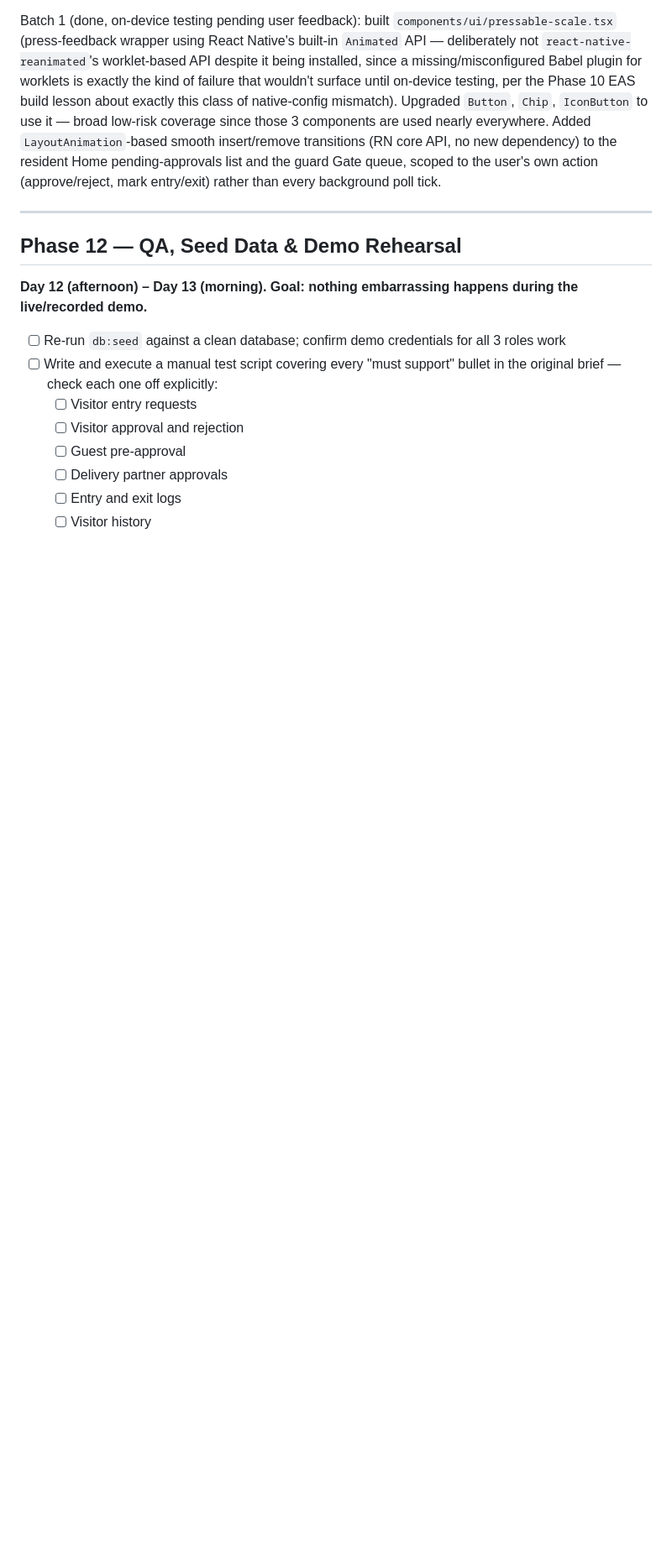
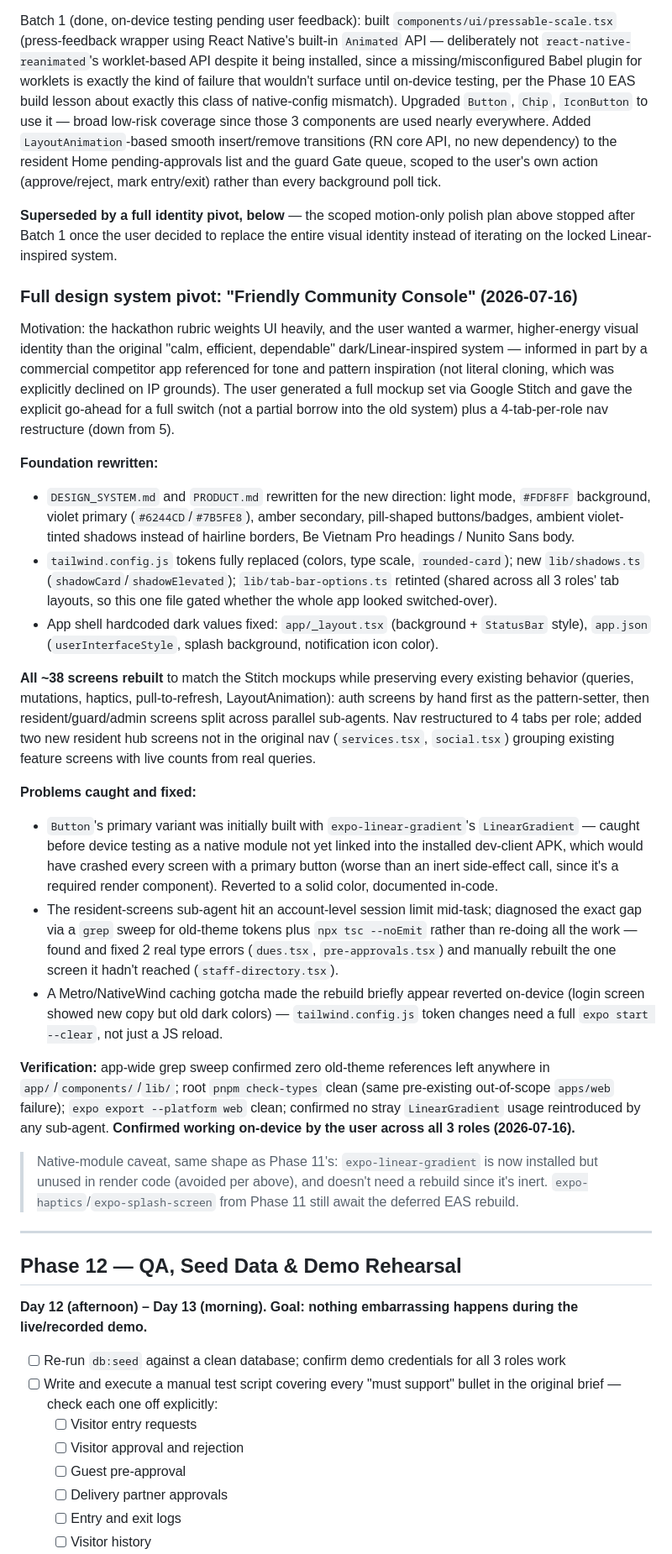
Before and after one commit to Agam00/PortL-App, a Markdown page: plan.md, the part around one of its changes. Shown at 84% size. GitHub-like rendering; blank space fills up the shorter version.

Commit message:
docs: record the full design-system pivot in plan.md
Documents the Friendly Community Console rebuild (Phase 11 addendum) --
motivation, what changed, problems caught (LinearGradient crash risk,
fork session-limit recovery, Metro cache bug), and on-device verification --
so the plan stays an accurate record of the app's actual history.

```diff
--- a/plan.md
+++ b/plan.md
@@ -410,6 +410,27 @@ All fixes verified: root `pnpm check-types` clean, `expo export --platform web`
 **Now in progress:** a scoped visual/motion polish pass (separate from the correctness fixes above), explicitly not a full 30-screen rewrite — batched and tested on-device between batches since there's no way to verify motion/visual changes without the user's eyes. Locked: color tokens, fonts, no-shadow rule. Fair game: spacing/rhythm, micro-interactions, motion, delight touches, information hierarchy. Priority order per user's choice: visitor-approval flow (the stated headline feature) first, then resident home / guard gate / admin dashboard, then fan out.
 
 Batch 1 (done, on-device testing pending user feedback): built `components/ui/pressable-scale.tsx` (press-feedback wrapper using React Native's built-in `Animated` API — deliberately not `react-native-reanimated`'s worklet-based API despite it being installed, since a missing/misconfigured Babel plugin for worklets is exactly the kind of failure that wouldn't surface until on-device testing, per the Phase 10 EAS build lesson about exactly this class of native-config mismatch). Upgraded `Button`, `Chip`, `IconButton` to use it — broad low-risk coverage since those 3 components are used nearly everywhere. Added `LayoutAnimation`-based smooth insert/remove transitions (RN core API, no new dependency) to the resident Home pending-approvals list and the guard Gate queue, scoped to the user's own action (approve/reject, mark entry/exit) rather than every background poll tick.
+
+**Superseded by a full identity pivot, below** — the scoped motion-only polish plan above stopped after Batch 1 once the user decided to replace the entire visual identity instead of iterating on the locked Linear-inspired system.
+
+### Full design system pivot: "Friendly Community Console" (2026-07-16)
+Motivation: the hackathon rubric weights UI heavily, and the user wanted a warmer, higher-energy visual identity than the original "calm, efficient, dependable" dark/Linear-inspired system — informed in part by a commercial competitor app referenced for tone and pattern inspiration (not literal cloning, which was explicitly declined on IP grounds). The user generated a full mockup set via Google Stitch and gave the explicit go-ahead for a full switch (not a partial borrow into the old system) plus a 4-tab-per-role nav restructure (down from 5).
+
+**Foundation rewritten:**
+- `DESIGN_SYSTEM.md` and `PRODUCT.md` rewritten for the new direction: light mode, `#FDF8FF` background, violet primary (`#6244CD`/`#7B5FE8`), amber secondary, pill-shaped buttons/badges, ambient violet-tinted shadows instead of hairline borders, Be Vietnam Pro headings / Nunito Sans body.
+- `tailwind.config.js` tokens fully replaced (colors, type scale, `rounded-card`); new `lib/shadows.ts` (`shadowCard`/`shadowElevated`); `lib/tab-bar-options.ts` retinted (shared across all 3 roles' tab layouts, so this one file gated whether the whole app looked switched-over).
+- App shell hardcoded dark values fixed: `app/_layout.tsx` (background + `StatusBar` style), `app.json` (`userInterfaceStyle`, splash background, notification icon color).
+
+**All ~38 screens rebuilt** to match the Stitch mockups while preserving every existing behavior (queries, mutations, haptics, pull-to-refresh, LayoutAnimation): auth screens by hand first as the pattern-setter, then resident/guard/admin screens split across parallel sub-agents. Nav restructured to 4 tabs per role; added two new resident hub screens not in the original nav (`services.tsx`, `social.tsx`) grouping existing feature screens with live counts from real queries.
+
+**Problems caught and fixed:**
+- `Button`'s primary variant was initially built with `expo-linear-gradient`'s `LinearGradient` — caught before device testing as a native module not yet linked into the installed dev-client APK, which would have crashed every screen with a primary button (worse than an inert side-effect call, since it's a required render component). Reverted to a solid color, documented in-code.
+- The resident-screens sub-agent hit an account-level session limit mid-task; diagnosed the exact gap via a `grep` sweep for old-theme tokens plus `npx tsc --noEmit` rather than re-doing all the work — found and fixed 2 real type errors (`dues.tsx`, `pre-approvals.tsx`) and manually rebuilt the one screen it hadn't reached (`staff-directory.tsx`).
+- A Metro/NativeWind caching gotcha made the rebuild briefly appear reverted on-device (login screen showed new copy but old dark colors) — `tailwind.config.js` token changes need a full `expo start --clear`, not just a JS reload.
+
+**Verification:** app-wide grep sweep confirmed zero old-theme references left anywhere in `app/`/`components/`/`lib/`; root `pnpm check-types` clean (same pre-existing out-of-scope `apps/web` failure); `expo export --platform web` clean; confirmed no stray `LinearGradient` usage reintroduced by any sub-agent. **Confirmed working on-device by the user across all 3 roles (2026-07-16).**
+
+> Native-module caveat, same shape as Phase 11's: `expo-linear-gradient` is now installed but unused in render code (avoided per above), and doesn't need a rebuild since it's inert. `expo-haptics`/`expo-splash-screen` from Phase 11 still await the deferred EAS rebuild.
 
 ---
 
```
Also changed, not shown: other parts of plan.md (+1 -1 lines).
